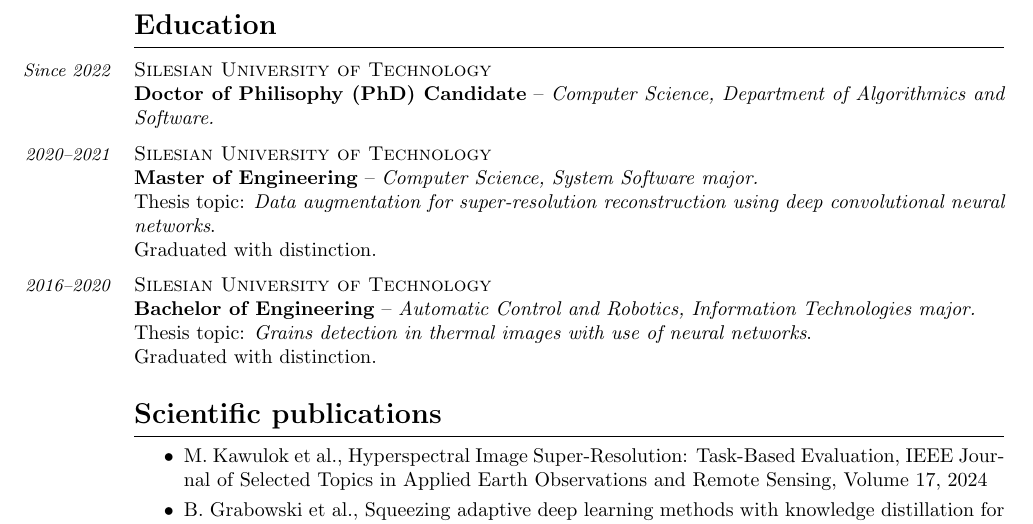
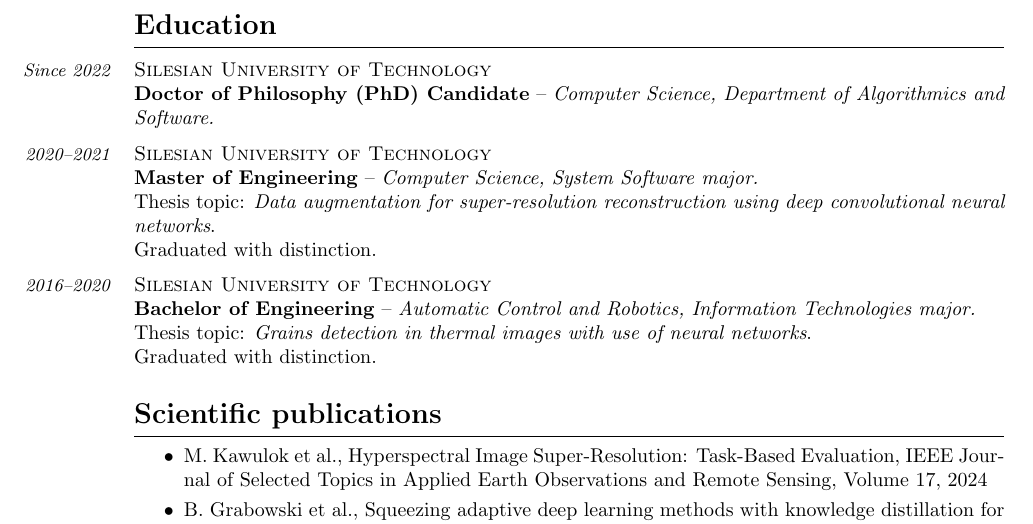
Before and after one commit to maciejzj/resume, a LaTeX CV (resume.tex): part of page 2 of 2, cut so that both start at the same text. Compiled offline with pdfLaTeX.

Commit message:
Fix typos

```diff
--- a/resume.tex
+++ b/resume.tex
@@ -141,7 +141,7 @@ environment for video processing devices.
 \marginnote{\small \textit{Since 2022}}
 \noindent
 \textsc{Silesian University of Technology} \\
-\textbf{Doctor of Philisophy (PhD) Candidate} -- \textit{Computer Science, Department of Algorithmics and Software.}
+\textbf{Doctor of Philosophy (PhD) Candidate} -- \textit{Computer Science, Department of Algorithmics and Software.}
 
 \medskip
 \marginnote{\small \textit{2020--2021}}
```
Also changed, not shown: resume.pdf.
